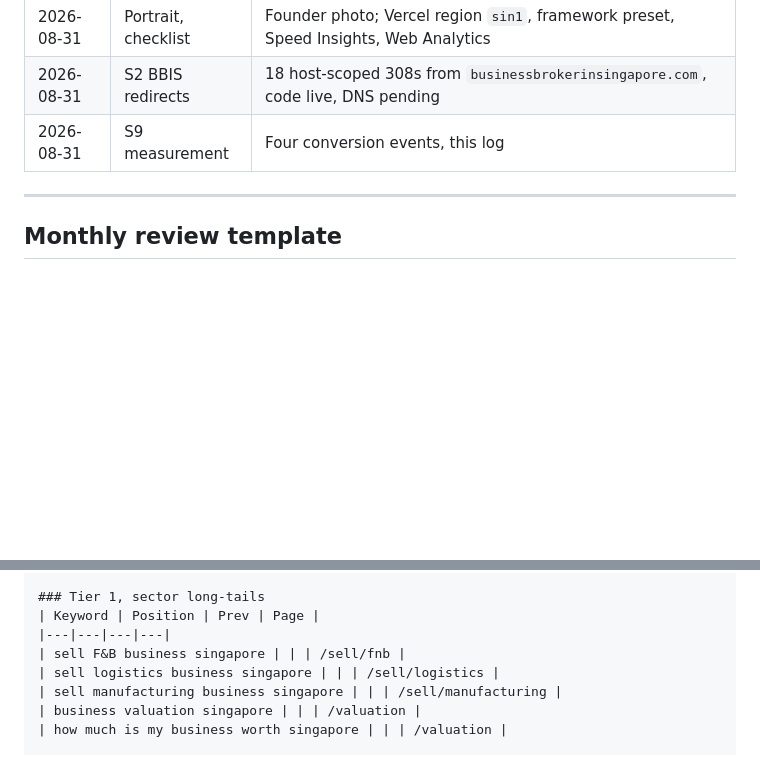
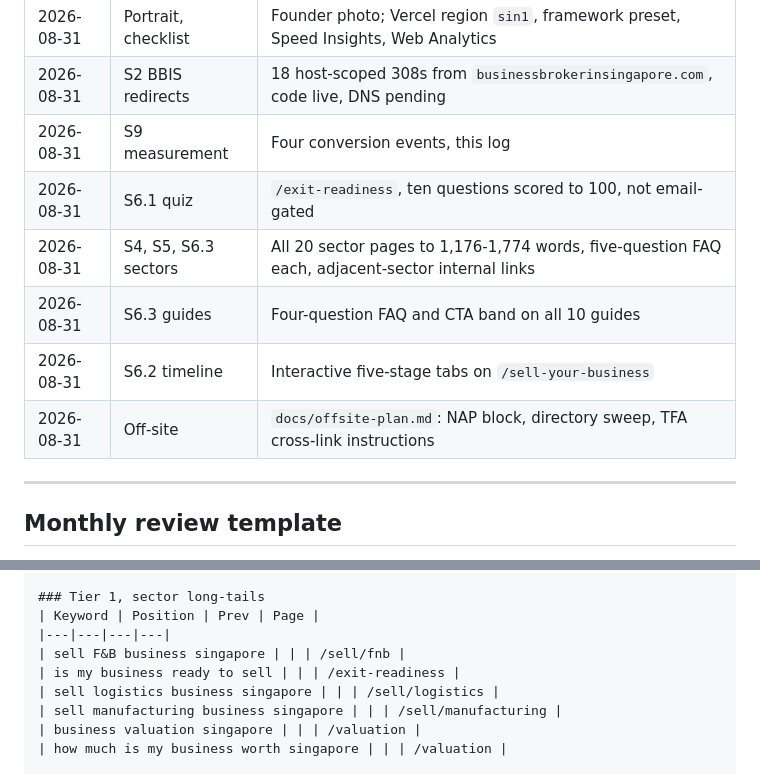
Before and after one commit to ericong-cmd/singaporebusinessbroker.com, a Markdown page: docs/seo-log.md, 2 parts joined by grey strips. GitHub-like rendering; blank space fills up the shorter version.

```diff
--- a/docs/seo-log.md
+++ b/docs/seo-log.md
@@ -49,6 +49,11 @@ Vercel function logs independently of any analytics plan.
 | 2026-08-31 | Portrait, checklist | Founder photo; Vercel region `sin1`, framework preset, Speed Insights, Web Analytics |
 | 2026-08-31 | S2 BBIS redirects | 18 host-scoped 308s from `businessbrokerinsingapore.com`, code live, DNS pending |
 | 2026-08-31 | S9 measurement | Four conversion events, this log |
+| 2026-08-31 | S6.1 quiz | `/exit-readiness`, ten questions scored to 100, not email-gated |
+| 2026-08-31 | S4, S5, S6.3 sectors | All 20 sector pages to 1,176-1,774 words, five-question FAQ each, adjacent-sector internal links |
+| 2026-08-31 | S6.3 guides | Four-question FAQ and CTA band on all 10 guides |
+| 2026-08-31 | S6.2 timeline | Interactive five-stage tabs on `/sell-your-business` |
+| 2026-08-31 | Off-site | `docs/offsite-plan.md`: NAP block, directory sweep, TFA cross-link instructions |
 
 ---
 
@@ -75,6 +80,7 @@ Average position:             (prev: )
 | Keyword | Position | Prev | Page |
 |---|---|---|---|
 | sell F&B business singapore | | | /sell/fnb |
+| is my business ready to sell | | | /exit-readiness |
 | sell logistics business singapore | | | /sell/logistics |
 | sell manufacturing business singapore | | | /sell/manufacturing |
 | business valuation singapore | | | /valuation |
```
Also changed, not shown: docs/offsite-plan.md (added, +202 -0 lines).
